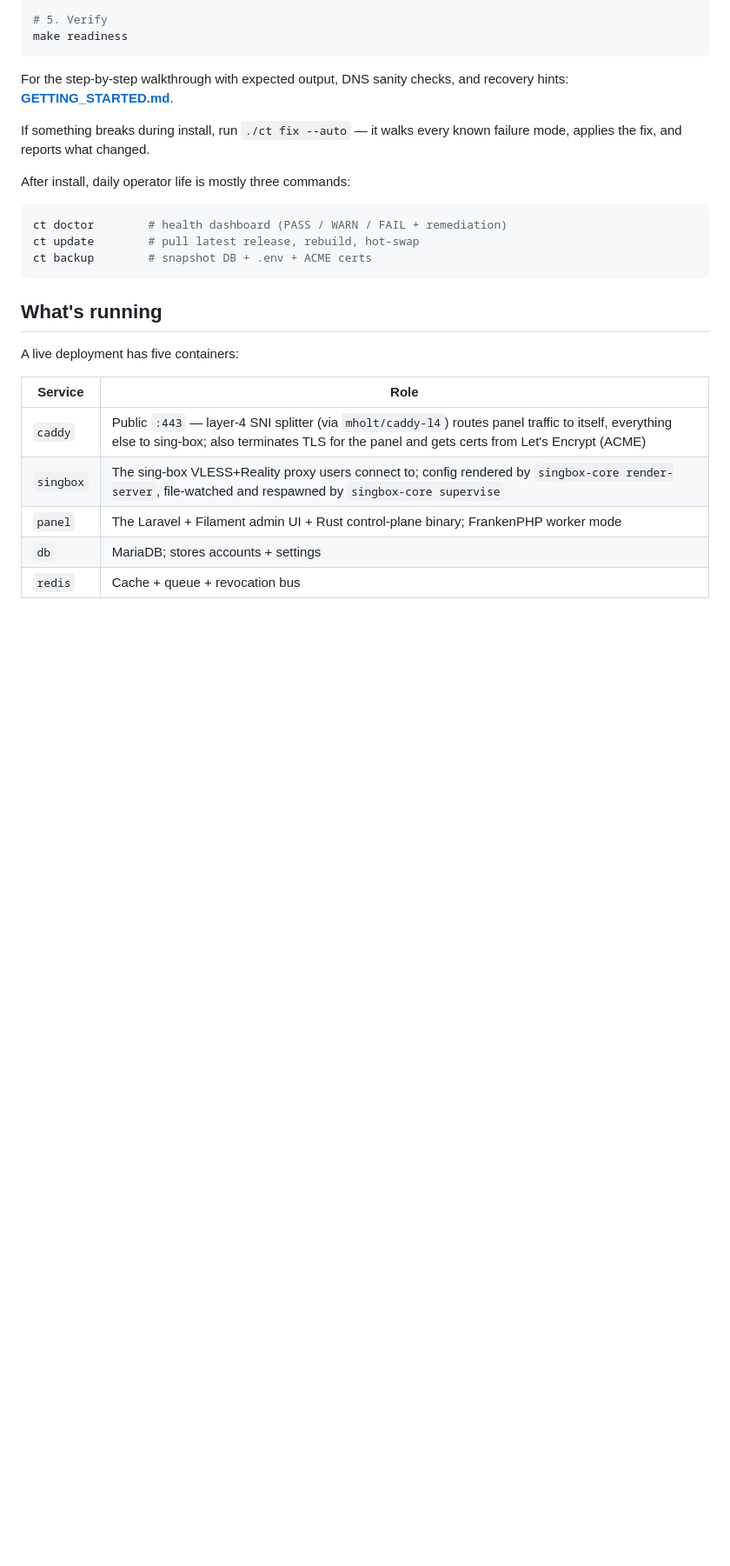
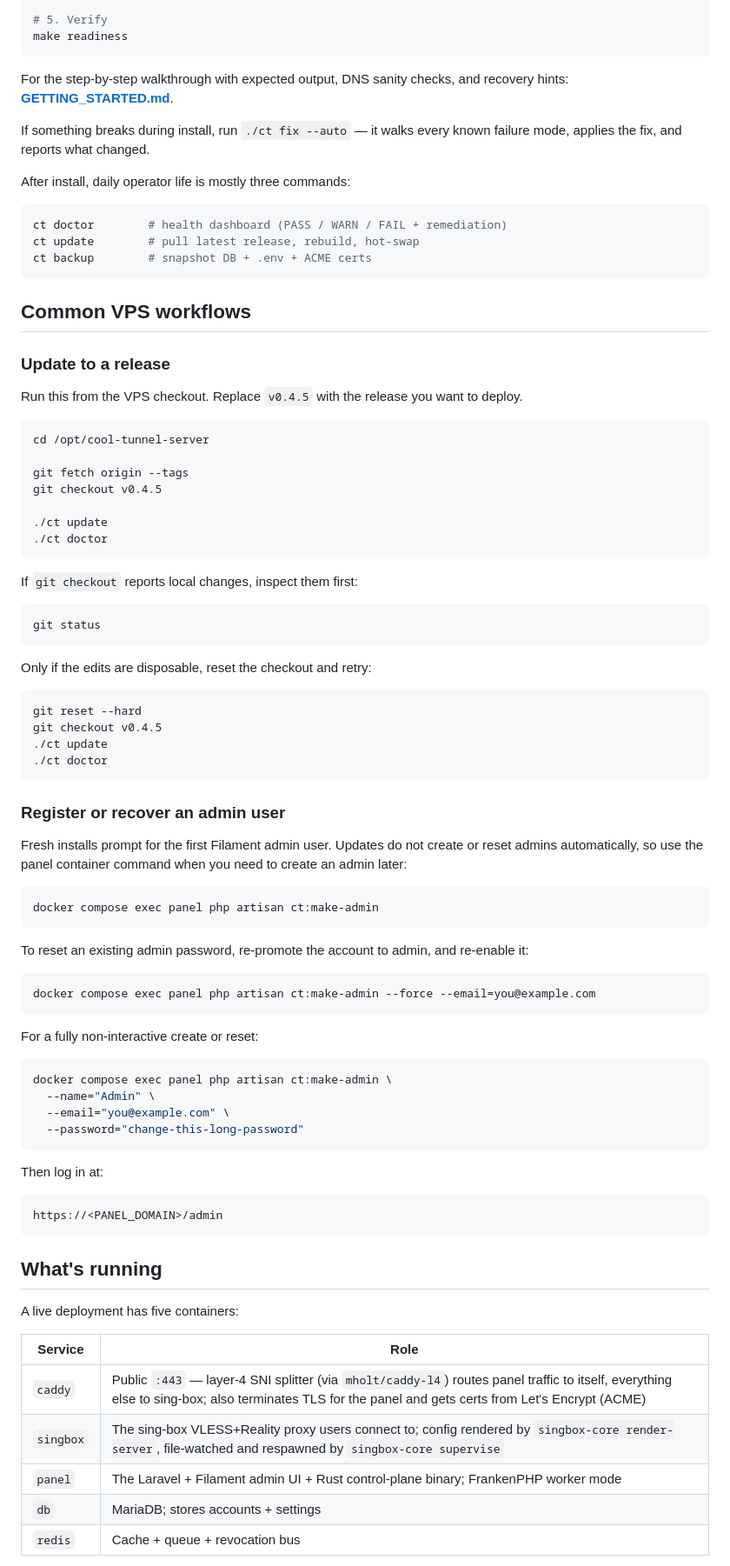
Before and after one commit to coo1white/cool-tunnel-server, a Markdown page: README.md, the part around the change. Shown at 87% size. GitHub-like rendering; blank space fills up the shorter version.

Commit message:
docs: add VPS update and admin workflow (#174)

````diff
--- a/README.md
+++ b/README.md
@@ -67,6 +67,70 @@ ct update        # pull latest release, rebuild, hot-swap
 ct backup        # snapshot DB + .env + ACME certs
 ```
 
+## Common VPS workflows
+
+### Update to a release
+
+Run this from the VPS checkout. Replace `v0.4.5` with the release you
+want to deploy.
+
+```sh
+cd /opt/cool-tunnel-server
+
+git fetch origin --tags
+git checkout v0.4.5
+
+./ct update
+./ct doctor
+```
+
+If `git checkout` reports local changes, inspect them first:
+
+```sh
+git status
+```
+
+Only if the edits are disposable, reset the checkout and retry:
+
+```sh
+git reset --hard
+git checkout v0.4.5
+./ct update
+./ct doctor
+```
+
+### Register or recover an admin user
+
+Fresh installs prompt for the first Filament admin user. Updates do not
+create or reset admins automatically, so use the panel container command
+when you need to create an admin later:
+
+```sh
+docker compose exec panel php artisan ct:make-admin
+```
+
+To reset an existing admin password, re-promote the account to admin,
+and re-enable it:
+
+```sh
+docker compose exec panel php artisan ct:make-admin --force --email=you@example.com
+```
+
+For a fully non-interactive create or reset:
+
+```sh
+docker compose exec panel php artisan ct:make-admin \
+  --name="Admin" \
+  --email="you@example.com" \
+  --password="change-this-long-password"
+```
+
+Then log in at:
+
+```text
+https://<PANEL_DOMAIN>/admin
+```
+
 ## What's running
 
 A live deployment has five containers:
````
